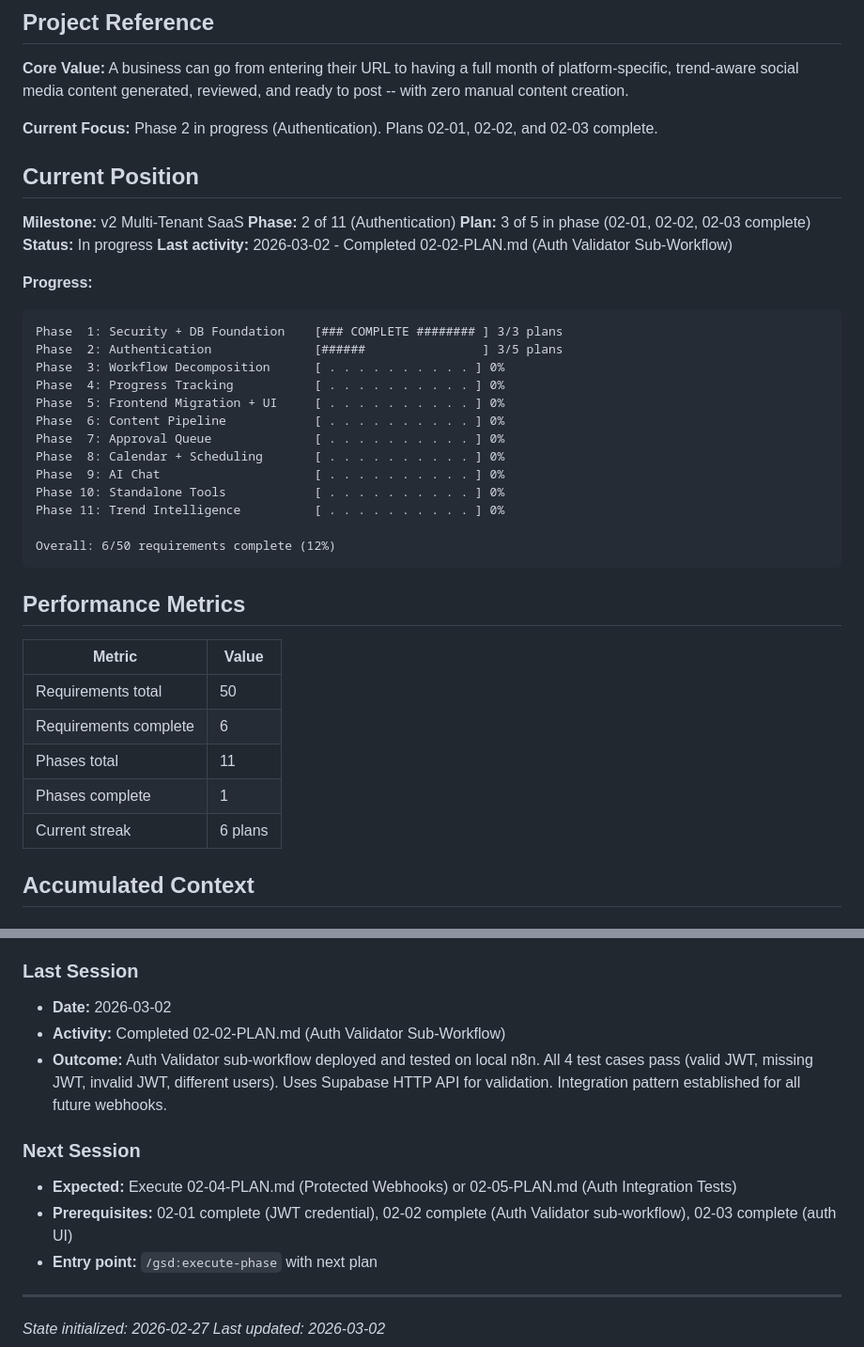
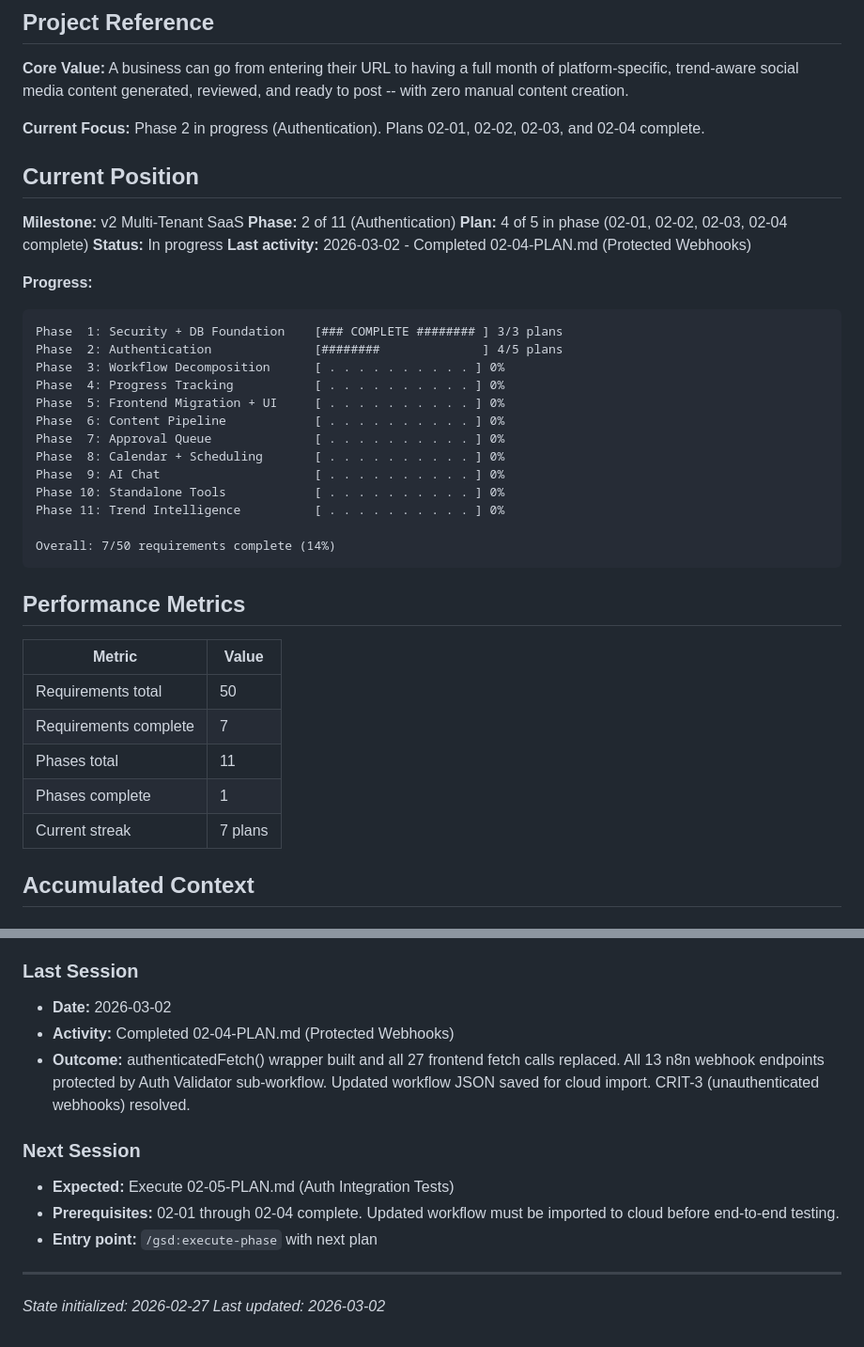
Before and after one commit to anygee133-arch/eluxr-v3, a Markdown page: .planning/STATE.md, 2 parts joined by grey strips. Shown at 94% size. Rendered like a GitHub page.

Commit message:
docs(02-04): complete Protected Webhooks plan
Tasks completed: 2/2
- Task 1: authenticatedFetch() wrapper with JWT Bearer header, 401 retry, login redirect
- Task 2: Auth Validator integration on all 13 n8n webhook endpoints

SUMMARY: .planning/phases/02-authentication/02-04-SUMMARY.md

Co-Authored-By: Claude Opus 4.6 <noreply@anthropic.com>

````diff
--- a/.planning/STATE.md
+++ b/.planning/STATE.md
@@ -4,20 +4,20 @@
 
 **Core Value:** A business can go from entering their URL to having a full month of platform-specific, trend-aware social media content generated, reviewed, and ready to post -- with zero manual content creation.
 
-**Current Focus:** Phase 2 in progress (Authentication). Plans 02-01, 02-02, and 02-03 complete.
+**Current Focus:** Phase 2 in progress (Authentication). Plans 02-01, 02-02, 02-03, and 02-04 complete.
 
 ## Current Position
 
 **Milestone:** v2 Multi-Tenant SaaS
 **Phase:** 2 of 11 (Authentication)
-**Plan:** 3 of 5 in phase (02-01, 02-02, 02-03 complete)
+**Plan:** 4 of 5 in phase (02-01, 02-02, 02-03, 02-04 complete)
 **Status:** In progress
-**Last activity:** 2026-03-02 - Completed 02-02-PLAN.md (Auth Validator Sub-Workflow)
+**Last activity:** 2026-03-02 - Completed 02-04-PLAN.md (Protected Webhooks)
 
 **Progress:**
 ```
 Phase  1: Security + DB Foundation    [### COMPLETE ######## ] 3/3 plans
-Phase  2: Authentication              [######                ] 3/5 plans
+Phase  2: Authentication              [########              ] 4/5 plans
 Phase  3: Workflow Decomposition      [ . . . . . . . . . . ] 0%
 Phase  4: Progress Tracking           [ . . . . . . . . . . ] 0%
 Phase  5: Frontend Migration + UI     [ . . . . . . . . . . ] 0%
@@ -28,7 +28,7 @@ Phase  9: AI Chat                     [ . . . . . . . . . . ] 0%
 Phase 10: Standalone Tools            [ . . . . . . . . . . ] 0%
 Phase 11: Trend Intelligence          [ . . . . . . . . . . ] 0%
 
-Overall: 6/50 requirements complete (12%)
+Overall: 7/50 requirements complete (14%)
 ```
 
 ## Performance Metrics
@@ -36,10 +36,10 @@ Overall: 6/50 requirements complete (12%)
 | Metric | Value |
 |--------|-------|
 | Requirements total | 50 |
-| Requirements complete | 6 |
+| Requirements complete | 7 |
 | Phases total | 11 |
 | Phases complete | 1 |
-| Current streak | 6 plans |
+| Current streak | 7 plans |
 
 ## Accumulated Context
 
@@ -95,12 +98,12 @@ None currently. Phase 1 complete, Phase 2 ready to begin.
 
 ### Last Session
 - **Date:** 2026-03-02
-- **Activity:** Completed 02-02-PLAN.md (Auth Validator Sub-Workflow)
-- **Outcome:** Auth Validator sub-workflow deployed and tested on local n8n. All 4 test cases pass (valid JWT, missing JWT, invalid JWT, different users). Uses Supabase HTTP API for validation. Integration pattern established for all future webhooks.
+- **Activity:** Completed 02-04-PLAN.md (Protected Webhooks)
+- **Outcome:** authenticatedFetch() wrapper built and all 27 frontend fetch calls replaced. All 13 n8n webhook endpoints protected by Auth Validator sub-workflow. Updated workflow JSON saved for cloud import. CRIT-3 (unauthenticated webhooks) resolved.
 
 ### Next Session
-- **Expected:** Execute 02-04-PLAN.md (Protected Webhooks) or 02-05-PLAN.md (Auth Integration Tests)
-- **Prerequisites:** 02-01 complete (JWT credential), 02-02 complete (Auth Validator sub-workflow), 02-03 complete (auth UI)
+- **Expected:** Execute 02-05-PLAN.md (Auth Integration Tests)
+- **Prerequisites:** 02-01 through 02-04 complete. Updated workflow must be imported to cloud before end-to-end testing.
 - **Entry point:** `/gsd:execute-phase` with next plan
 
 ---
````
Also changed, not shown: other parts of .planning/STATE.md (+4 -1 lines), 1 other file.
